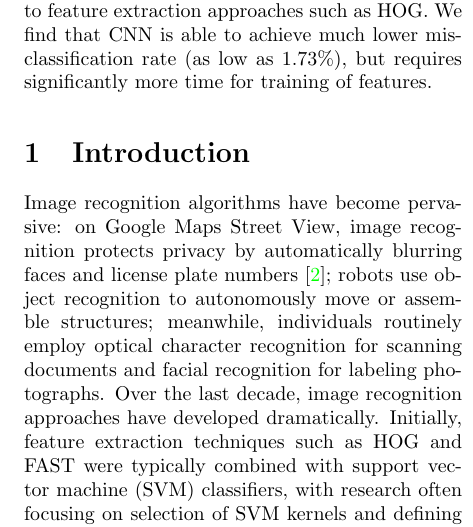
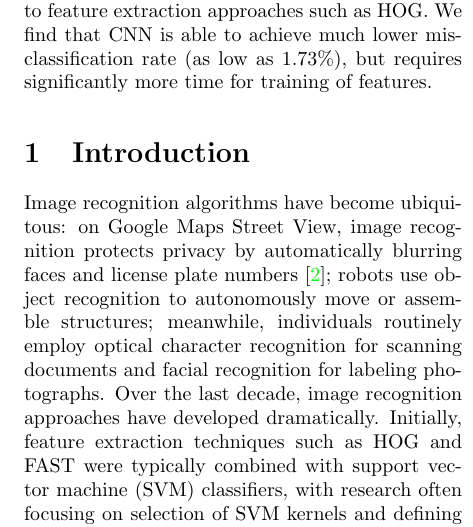
Before and after one commit to uakfdotb/cnn, a LaTeX paper (report/report.tex): part of one column of page 1 of 9, cut so that both start at the same text. Compiled offline with pdfLaTeX.

Commit message:
Introduction modify.it

```diff
--- a/report/report.tex
+++ b/report/report.tex
@@ -28,7 +28,7 @@ In this project, we implement a CPU-based convolutional neural network (CNN) lib
 
 \section{Introduction} \label{sec:introduction}
 
-Image recognition algorithms have become pervasive: on Google Maps Street View, image recognition protects privacy by automatically blurring faces and license plate numbers \cite{streetview}; robots use object recognition to autonomously move or assemble structures; meanwhile, individuals routinely employ optical character recognition for scanning documents and facial recognition for labeling photographs. Over the last decade, image recognition approaches have developed dramatically. Initially, feature extraction techniques such as HOG and FAST were typically combined with support vector machine (SVM) classifiers, with research often focusing on selection of SVM kernels and defining features for specific image types. Recently, though, neural networks have received renewed attention and achieved high classification performance.
+Image recognition algorithms have become ubiquitous: on Google Maps Street View, image recognition protects privacy by automatically blurring faces and license plate numbers \cite{streetview}; robots use object recognition to autonomously move or assemble structures; meanwhile, individuals routinely employ optical character recognition for scanning documents and facial recognition for labeling photographs. Over the last decade, image recognition approaches have developed dramatically. Initially, feature extraction techniques such as HOG and FAST were typically combined with support vector machine (SVM) classifiers, with research often focusing on selection of SVM kernels and defining features for specific image types. Recently, though, neural networks have received renewed attention and achieved high classification performance.
 
 Cells in the mammalian visual cortex are able to identify local patterns in the visual field \cite{website:lenet}. Convolutional neural networks (CNNs) aim to do the same through \emph{convolutional and pooling layers}. While traditional neural networks are composed of densely connected layers, where each neuron in the previous layer connects to each neuron in the next layer, convolutional layers restrict filters to be applied on local sub-regions of an input image. By training these layers through back-propagation, these filters eventually detect specific features in the image that help with classification. CNNs have achieved high image recognition accuracy on a large number of datasets, including ImageNet (for object recognition) \cite{imagenet}, face recognition \cite{facerec}, and video quality assessment \cite{videoquality}.
 
```
Also changed, not shown: report/report.pdf.
